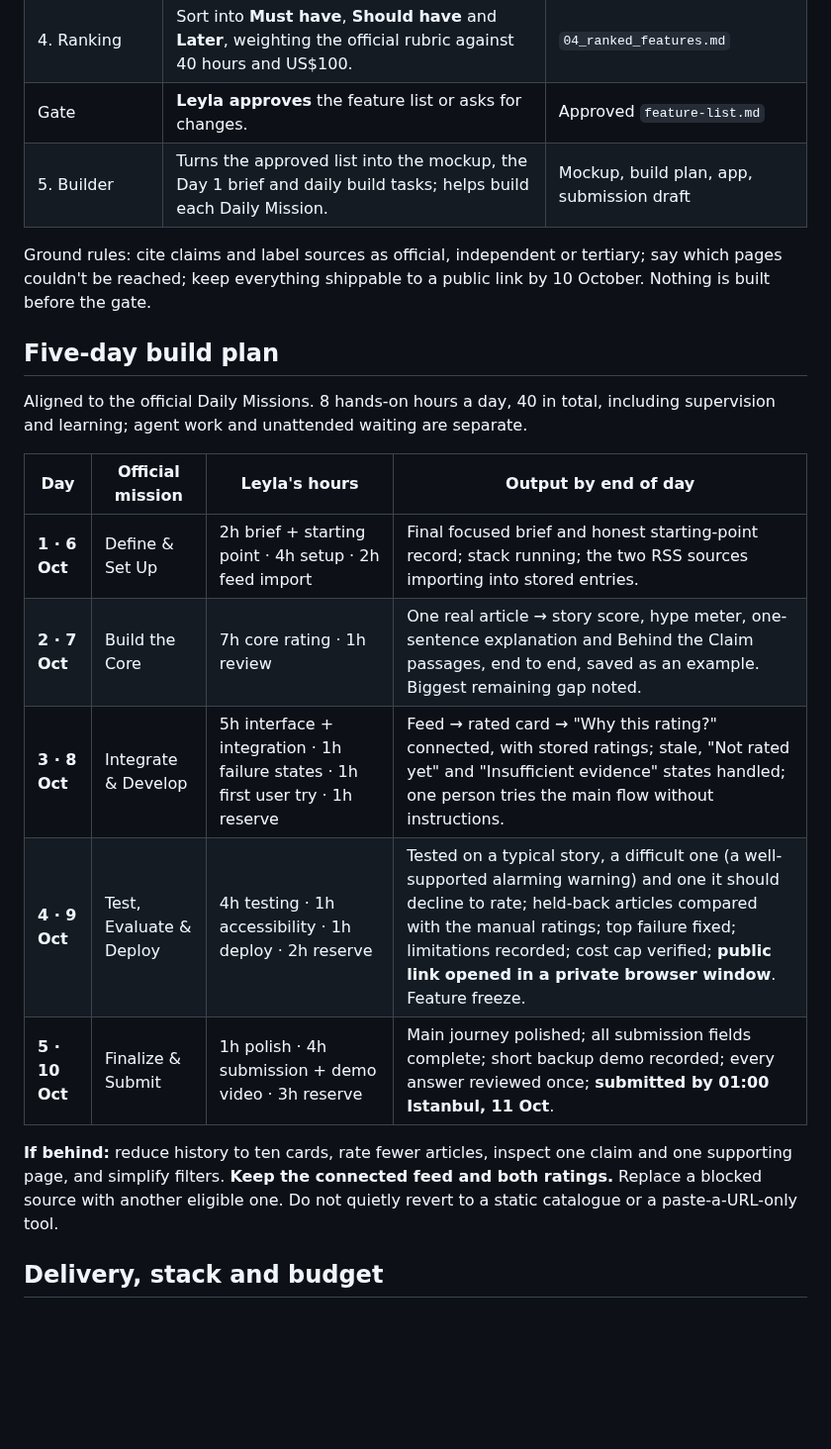
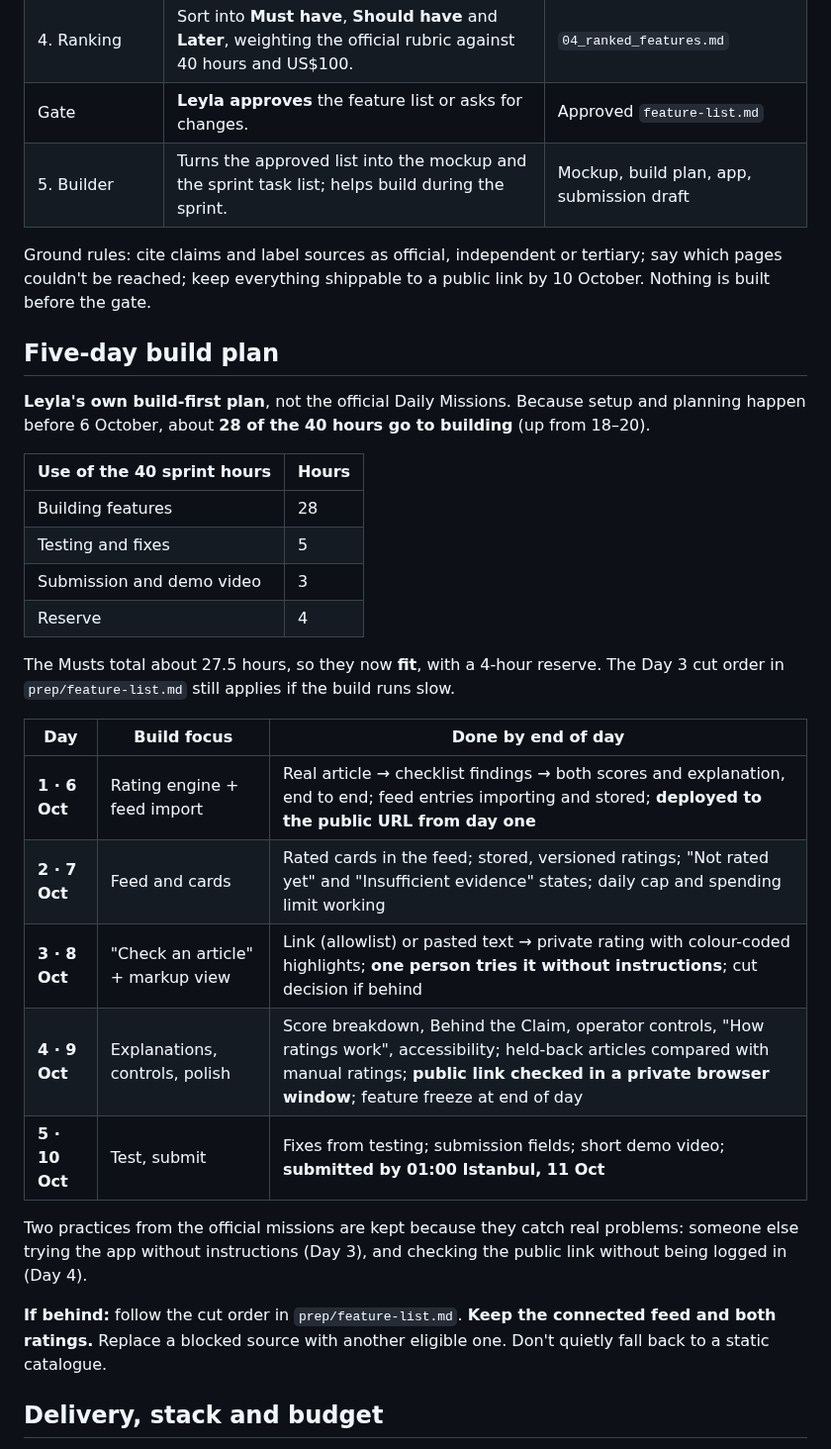
Before and after one commit to LeylaTurk/AI-Builders-Conference, a Markdown page: master-project-brief.md, the part around one of its changes. Shown at 99% size. GitHub-like rendering; blank space fills up the shorter version.

Commit message:
Switch to a build-first sprint plan and start the starting-point log
Co-Authored-By: Claude Opus 5.5 <noreply@anthropic.com>
Claude-Session: https://claude.ai/code/session_013qdyhi8mEnMowR64cuX1ju

```diff
--- a/master-project-brief.md
+++ b/master-project-brief.md
@@ -226,23 +232,34 @@ The official Day 1 mission is "Define & Set Up", so final scope is allowed to se
 | 3. Feasibility and cost | Estimate build hours, AI cost per article and risks (source access, permissions, rating difficulty). | `03_feasibility.md` |
 | 4. Ranking | Sort into **Must have**, **Should have** and **Later**, weighting the official rubric against 40 hours and US$100. | `04_ranked_features.md` |
 | Gate | **Leyla approves** the feature list or asks for changes. | Approved `feature-list.md` |
-| 5. Builder | Turns the approved list into the mockup, the Day 1 brief and daily build tasks; helps build each Daily Mission. | Mockup, build plan, app, submission draft |
+| 5. Builder | Turns the approved list into the mockup and the sprint task list; helps build during the sprint. | Mockup, build plan, app, submission draft |
 
 Ground rules: cite claims and label sources as official, independent or tertiary; say which pages couldn't be reached; keep everything shippable to a public link by 10 October. Nothing is built before the gate.
 
 ## Five-day build plan
 
-Aligned to the official Daily Missions. 8 hands-on hours a day, 40 in total, including supervision and learning; agent work and unattended waiting are separate.
+**Leyla's own build-first plan**, not the official Daily Missions. Because setup and planning happen before 6 October, about **28 of the 40 hours go to building** (up from 18–20).
 
-| Day | Official mission | Leyla's hours | Output by end of day |
-| --- | --- | --- | --- |
-| **1 · 6 Oct** | Define & Set Up | 2h brief + starting point · 4h setup · 2h feed import | Final focused brief and honest starting-point record; stack running; the two RSS sources importing into stored entries. |
-| **2 · 7 Oct** | Build the Core | 7h core rating · 1h review | One real article → story score, hype meter, one-sentence explanation and Behind the Claim passages, end to end, saved as an example. Biggest remaining gap noted. |
-| **3 · 8 Oct** | Integrate & Develop | 5h interface + integration · 1h failure states · 1h first user try · 1h reserve | Feed → rated card → "Why this rating?" connected, with stored ratings; stale, "Not rated yet" and "Insufficient evidence" states handled; one person tries the main flow without instructions. |
-| **4 · 9 Oct** | Test, Evaluate & Deploy | 4h testing · 1h accessibility · 1h deploy · 2h reserve | Tested on a typical story, a difficult one (a well-supported alarming warning) and one it should decline to rate; held-back articles compared with the manual ratings; top failure fixed; limitations recorded; cost cap verified; **public link opened in a private browser window**. Feature freeze. |
-| **5 · 10 Oct** | Finalize & Submit | 1h polish · 4h submission + demo video · 3h reserve | Main journey polished; all submission fields complete; short backup demo recorded; every answer reviewed once; **submitted by 01:00 Istanbul, 11 Oct**. |
+| Use of the 40 sprint hours | Hours |
+| --- | --- |
+| Building features | 28 |
+| Testing and fixes | 5 |
+| Submission and demo video | 3 |
+| Reserve | 4 |
 
-**If behind:** reduce history to ten cards, rate fewer articles, inspect one claim and one supporting page, and simplify filters. **Keep the connected feed and both ratings.** Replace a blocked source with another eligible one. Do not quietly revert to a static catalogue or a paste-a-URL-only tool.
+The Musts total about 27.5 hours, so they now **fit**, with a 4-hour reserve. The Day 3 cut order in `prep/feature-list.md` still applies if the build runs slow.
+
+| Day | Build focus | Done by end of day |
+| --- | --- | --- |
+| **1 · 6 Oct** | Rating engine + feed import | Real article → checklist findings → both scores and explanation, end to end; feed entries importing and stored; **deployed to the public URL from day one** |
+| **2 · 7 Oct** | Feed and cards | Rated cards in the feed; stored, versioned ratings; "Not rated yet" and "Insufficient evidence" states; daily cap and spending limit working |
+| **3 · 8 Oct** | "Check an article" + markup view | Link (allowlist) or pasted text → private rating with colour-coded highlights; **one person tries it without instructions**; cut decision if behind |
+| **4 · 9 Oct** | Explanations, controls, polish | Score breakdown, Behind the Claim, operator controls, "How ratings work", accessibility; held-back articles compared with manual ratings; **public link checked in a private browser window**; feature freeze at end of day |
+| **5 · 10 Oct** | Test, submit | Fixes from testing; submission fields; short demo video; **submitted by 01:00 Istanbul, 11 Oct** |
+
+Two practices from the official missions are kept because they catch real problems: someone else trying the app without instructions (Day 3), and checking the public link without being logged in (Day 4).
+
+**If behind:** follow the cut order in `prep/feature-list.md`. **Keep the connected feed and both ratings.** Replace a blocked source with another eligible one. Don't quietly fall back to a static catalogue.
 
 ## Delivery, stack and budget
 
```
Also changed, not shown: other parts of master-project-brief.md (+15 -9 lines), prep/feature-list.md (+1 -1 lines), prep/starting-point-log.md (added, +18 -0 lines).
